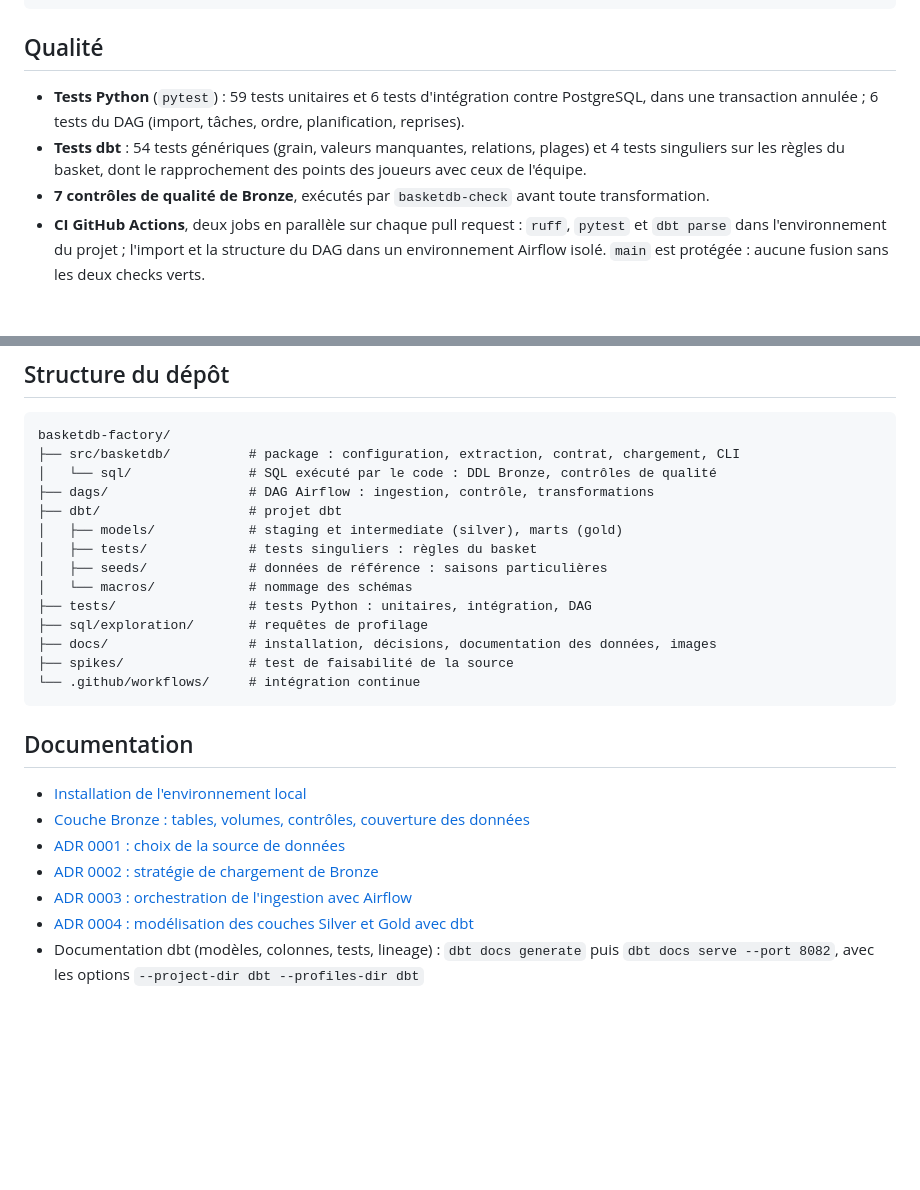
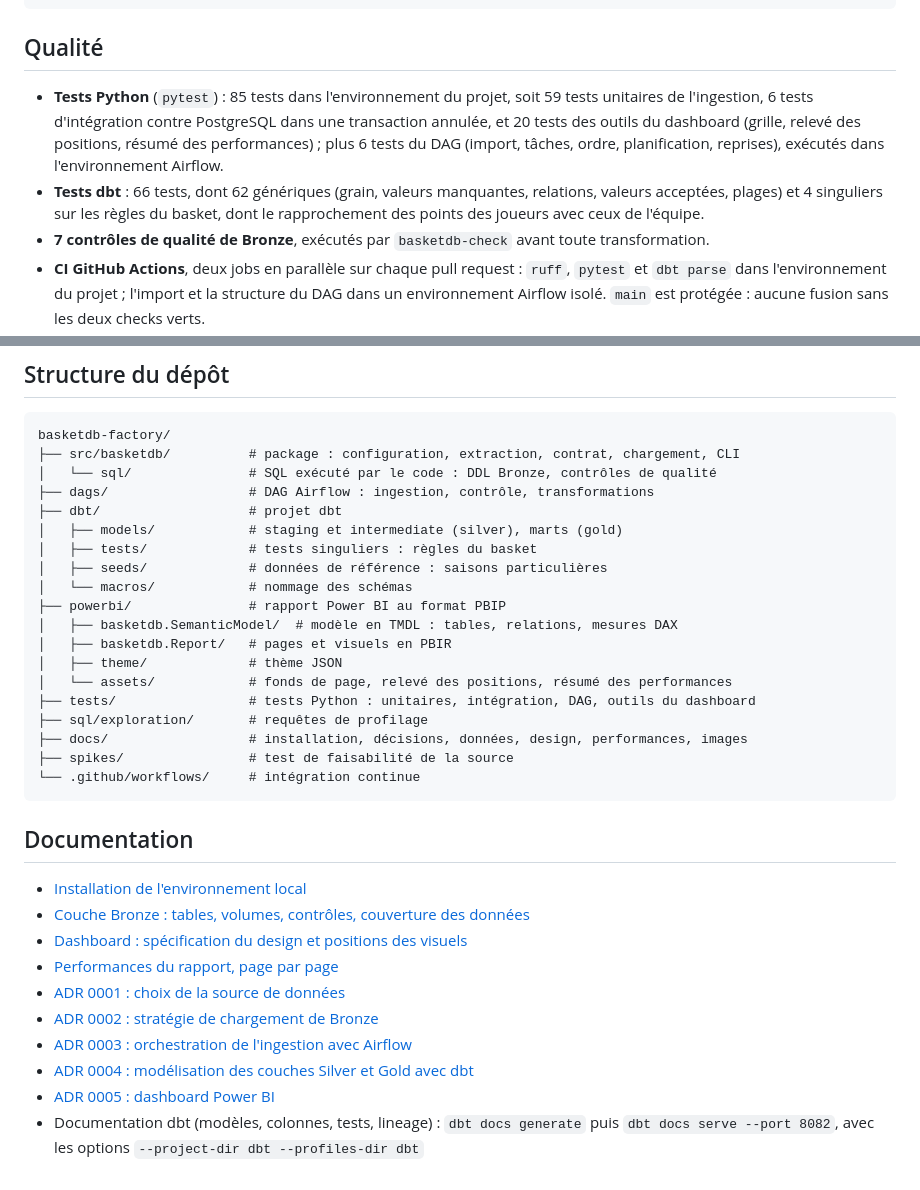
Before and after one commit to ouahidyassine/basketdb-factory, a Markdown page: README.md, 2 parts joined by grey strips. Drawn GitHub-style; blank space fills up the shorter version.

````diff
--- a/README.md
+++ b/README.md
@@ -86,8 +126,8 @@ airflow dags unpause nba_daily_ingest     # dans un second terminal
 
 ## Qualité
 
-- **Tests Python** (`pytest`) : 59 tests unitaires et 6 tests d'intégration contre PostgreSQL, dans une transaction annulée ; 6 tests du DAG (import, tâches, ordre, planification, reprises).
-- **Tests dbt** : 54 tests génériques (grain, valeurs manquantes, relations, plages) et 4 tests singuliers sur les règles du basket, dont le rapprochement des points des joueurs avec ceux de l'équipe.
+- **Tests Python** (`pytest`) : 85 tests dans l'environnement du projet, soit 59 tests unitaires de l'ingestion, 6 tests d'intégration contre PostgreSQL dans une transaction annulée, et 20 tests des outils du dashboard (grille, relevé des positions, résumé des performances) ; plus 6 tests du DAG (import, tâches, ordre, planification, reprises), exécutés dans l'environnement Airflow.
+- **Tests dbt** : 66 tests, dont 62 génériques (grain, valeurs manquantes, relations, valeurs acceptées, plages) et 4 singuliers sur les règles du basket, dont le rapprochement des points des joueurs avec ceux de l'équipe.
 - **7 contrôles de qualité de Bronze**, exécutés par `basketdb-check` avant toute transformation.
 - **CI GitHub Actions**, deux jobs en parallèle sur chaque pull request : `ruff`, `pytest` et `dbt parse` dans l'environnement du projet ; l'import et la structure du DAG dans un environnement Airflow isolé. `main` est protégée : aucune fusion sans les deux checks verts.
 
@@ -109,9 +149,14 @@ basketdb-factory/
 │   ├── tests/             # tests singuliers : règles du basket
 │   ├── seeds/             # données de référence : saisons particulières
 │   └── macros/            # nommage des schémas
-├── tests/                 # tests Python : unitaires, intégration, DAG
+├── powerbi/               # rapport Power BI au format PBIP
+│   ├── basketdb.SemanticModel/  # modèle en TMDL : tables, relations, mesures DAX
+│   ├── basketdb.Report/   # pages et visuels en PBIR
+│   ├── theme/             # thème JSON
+│   └── assets/            # fonds de page, relevé des positions, résumé des performances
+├── tests/                 # tests Python : unitaires, intégration, DAG, outils du dashboard
 ├── sql/exploration/       # requêtes de profilage
-├── docs/                  # installation, décisions, documentation des données, images
+├── docs/                  # installation, décisions, données, design, performances, images
 ├── spikes/                # test de faisabilité de la source
 └── .github/workflows/     # intégration continue
 ```
@@ -120,8 +165,11 @@ basketdb-factory/
 
 - [Installation de l'environnement local](docs/setup.md)
 - [Couche Bronze : tables, volumes, contrôles, couverture des données](docs/data/bronze.md)
+- [Dashboard : spécification du design et positions des visuels](docs/design/dashboard.md)
+- [Performances du rapport, page par page](docs/performance/README.md)
 - [ADR 0001 : choix de la source de données](docs/decisions/0001-source-nba-api.md)
 - [ADR 0002 : stratégie de chargement de Bronze](docs/decisions/0002-bronze-loading-strategy.md)
 - [ADR 0003 : orchestration de l'ingestion avec Airflow](docs/decisions/0003-orchestration-strategy.md)
 - [ADR 0004 : modélisation des couches Silver et Gold avec dbt](docs/decisions/0004-data-modeling.md)
+- [ADR 0005 : dashboard Power BI](docs/decisions/0005-power-bi-dashboard.md)
 - Documentation dbt (modèles, colonnes, tests, lineage) : `dbt docs generate` puis `dbt docs serve --port 8082`, avec les options `--project-dir dbt --profiles-dir dbt`
````
Also changed, not shown: other parts of README.md (+47 -7 lines), docs/decisions/0005-power-bi-dashboard.md (added, +38 -0 lines), docs/performance/README.md (added, +85 -0 lines), docs/images/face_a_face.png (added), docs/images/facteurs.png (added), docs/images/vue_saison.png (added), 7 other files.
